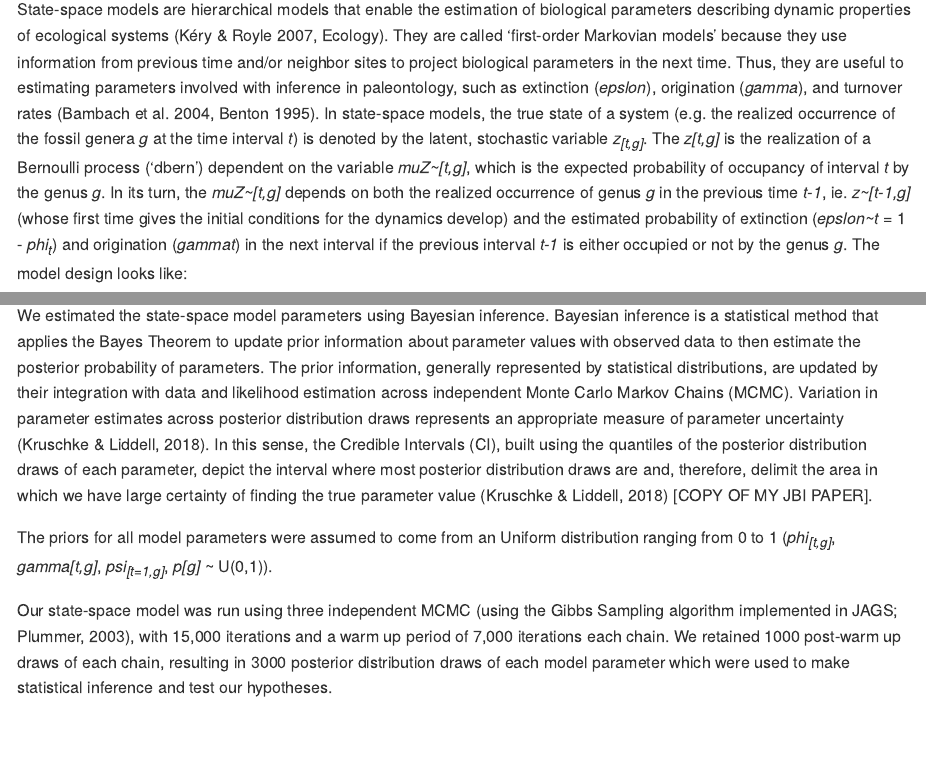
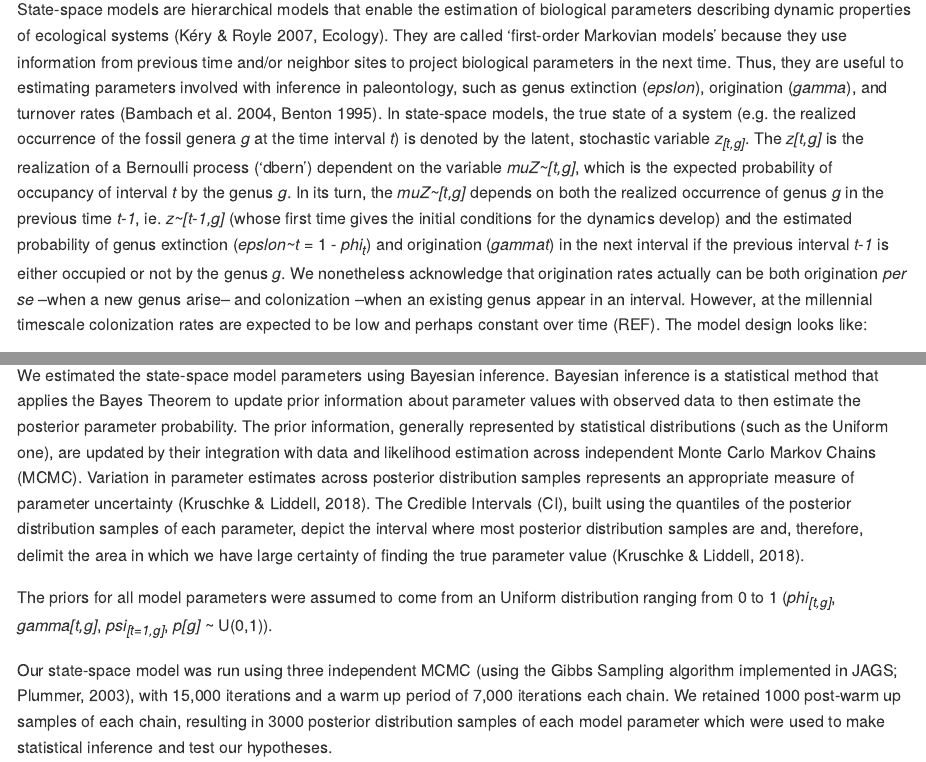
Before and after one commit to andreluza/paleo_macroecology, an R Markdown document (README.Rmd): the page in a window 1100 px wide, from 1750 px down, and a second part further down, joined at a grey line. The pictures show the output file README.md that the author committed with the source, drawn offline in the style of GitHub.

Commit message:
update in readme

````diff
--- a/README.Rmd
+++ b/README.Rmd
@@ -34,7 +34,8 @@ We used the Paleo Database (REF) as the main source of paleontological data for
 
 ## State-space models
 
-State-space models are hierarchical models that enable the estimation of biological parameters describing dynamic properties of ecological systems (Kéry & Royle 2007, Ecology). They are called 'first-order Markovian models' because they use information from previous time and/or neighbor sites to project biological parameters in the next time. Thus, they are useful to estimating parameters involved with inference in paleontology, such as extinction (*epslon*), origination (*gamma*), and turnover rates (Bambach et al. 2004, Benton 1995). In state-space models, the true state of a system (e.g. the realized occurrence of the fossil genera *g* at the time interval *t*) is denoted by the latent, stochastic variable *z~[t,g]*.  The *z~[t,g]* is the realization of a Bernoulli process ('dbern') dependent on the variable *muZ~[t,g]*, which is the expected probability of occupancy of interval *t* by the genus *g*. In its turn, the *muZ~[t,g]* depends on both the realized occurrence of genus *g* in the previous time *t-1*, ie. *z~[t-1,g]* (whose first time gives the initial conditions for the dynamics develop) and the estimated probability of extinction (*epslon~t* = 1 - *phi~t*) and origination (*gamma~t*) in the next interval if the previous interval *t-1* is either occupied or not by the genus *g*. The model design looks like:
+State-space models are hierarchical models that enable the estimation of biological parameters describing dynamic properties of ecological systems (Kéry & Royle 2007, Ecology). They are called 'first-order Markovian models' because they use information from previous time and/or neighbor sites to project biological parameters in the next time. Thus, they are useful to estimating parameters involved with inference in paleontology, such as genus extinction (*epslon*), origination (*gamma*), and turnover rates (Bambach et al. 2004, Benton 1995). In state-space models, the true state of a system (e.g. the realized occurrence of the fossil genera *g* at the time interval *t*) is denoted by the latent, stochastic variable *z~[t,g]*.  The *z~[t,g]* is the realization of a Bernoulli process ('dbern') dependent on the variable *muZ~[t,g]*, which is the expected probability of occupancy of interval *t* by the genus *g*. In its turn, the *muZ~[t,g]* depends on both the realized occurrence of genus *g* in the previous time *t-1*, ie. *z~[t-1,g]* (whose first time gives the initial conditions for the dynamics develop) and the estimated probability of genus extinction (*epslon~t* = 1 - *phi~t*) and origination (*gamma~t*) in the next interval if the previous interval *t-1* is either occupied or not by the genus *g*. We nonetheless acknowledge that  origination rates actually can be both origination *per se* --when a new genus arise-- and colonization --when an existing genus appear in an interval. However, at the millennial timescale colonization rates are expected to be low and perhaps constant over time (REF).
+The model design looks like:
 
 
 ```{r comment='', echo = F}
@@ -56,15 +57,13 @@ Finally, the equilibrium occupancy showing the trend of a genus *g* to either de
 
 *psi.eq[g]* = mean(gamma[t:T,g])/(mean(gamma[t:T,g])+mean(1-phi[t:T,g]))
 
-
-
 ## Modeling approach
 
-We estimated the state-space model parameters using Bayesian inference. Bayesian inference is a statistical method that applies the Bayes Theorem to update prior information about parameter values with observed data to then estimate the posterior probability of parameters. The prior information, generally represented by statistical distributions, are updated by their integration with data and likelihood estimation across independent Monte Carlo Markov Chains (MCMC). Variation in parameter estimates across posterior distribution draws represents an appropriate measure of parameter uncertainty (Kruschke & Liddell, 2018). In this sense, the Credible Intervals (CI), built using the quantiles of the posterior distribution draws of each parameter, depict the interval where most posterior distribution draws are and, therefore, delimit the area in which we have large certainty of finding the true parameter value (Kruschke & Liddell, 2018) [COPY OF MY JBI PAPER].
+We estimated the state-space model parameters using Bayesian inference. Bayesian inference is a statistical method that applies the Bayes Theorem to update prior information about parameter values with observed data to then estimate the posterior parameter probability. The prior information, generally represented by statistical distributions (such as the Uniform one), are updated by their integration with data and likelihood estimation across independent Monte Carlo Markov Chains (MCMC). Variation in parameter estimates across posterior distribution samples represents an appropriate measure of parameter uncertainty (Kruschke & Liddell, 2018). The Credible Intervals (CI), built using the quantiles of the posterior distribution samples of each parameter, depict the interval where most posterior distribution samples are and, therefore, delimit the area in which we have large certainty of finding the true parameter value (Kruschke & Liddell, 2018).
 
 The priors for all model parameters were assumed to come from an Uniform distribution ranging from 0 to 1 (*phi~[t,g]*, *gamma~[t,g]*, *psi~[t=1,g]*, *p~[g]* ~ U(0,1)).
 
-Our state-space model was run using three independent MCMC (using the Gibbs Sampling algorithm implemented in JAGS; Plummer, 2003), with 15,000 iterations and a warm up period of 7,000 iterations each chain. We retained 1000 post-warm up draws of each chain, resulting in 3000 posterior distribution draws of each model parameter which were used to make statistical inference and test our hypotheses.
+Our state-space model was run using three independent MCMC (using the Gibbs Sampling algorithm implemented in JAGS; Plummer, 2003), with 15,000 iterations and a warm up period of 7,000 iterations each chain. We retained 1000 post-warm up samples of each chain, resulting in 3000 posterior distribution samples of each model parameter which were used to make statistical inference and test our hypotheses.
 
 # Results
 The analyzed dataset comprises 1139 genera observed at 17 time intervals and 1769 geological formations. Thus, if all intervals and geological formations were sampled we would have 30.073 possible observations per taxon/genus with this dataset. However, the dataset is quite sparse, with many missing observations, and had only 7.1 % (n=2.149 observations) out of the possible observations per taxon.
````
Also changed, not shown: README.md.
